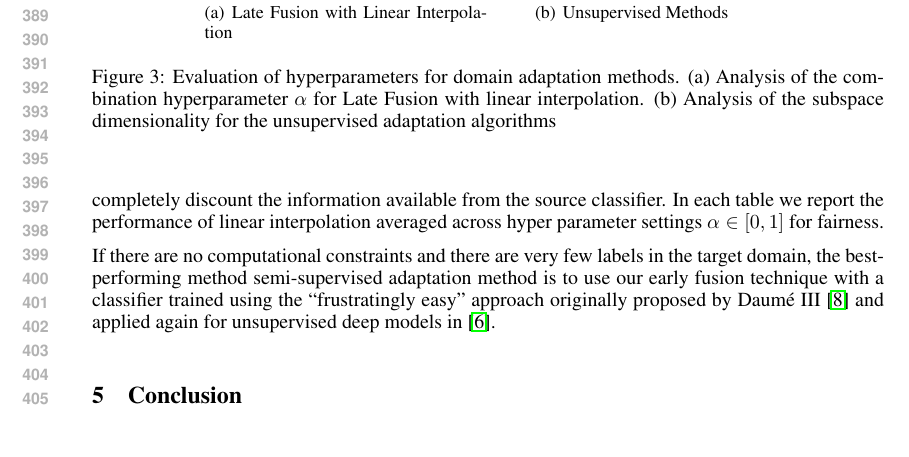
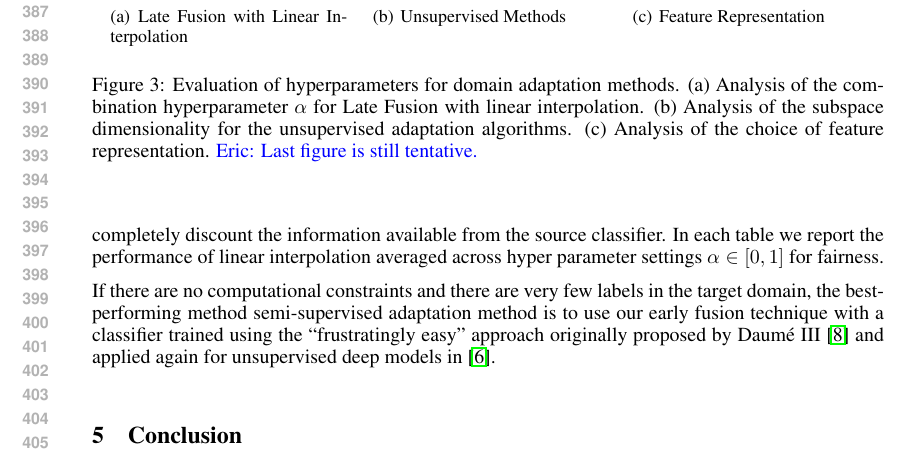
Before and after one commit to trevordarrell/2014-nips-deep-da, a LaTeX paper (2014-nips-deep-da.tex, which reads linint-fig.tex): part of page 8 of 9, cut at the place of the change. Compiled offline with pdfLaTeX.

Commit message:
Replace eps files with pdf files. Add A-dist vs. Multiclass acc fig.

```diff
--- a/linint-fig.tex
+++ b/linint-fig.tex
@@ -1,13 +1,17 @@
 \begin{figure}
 \centering
 \subfigure[Late Fusion with Linear Interpolation]{
-\includegraphics[height=.3\linewidth]{figs/amazonAndImagenet-linint-vs-alpha_C1_fc8.pdf}
+\includegraphics[height=.25\linewidth]{figs/amazonAndImagenet-linint-vs-alpha_C1_fc8.pdf}
 \label{fig:linint-eval}
 }
 \subfigure[Unsupervised Methods]{
-\includegraphics[height=.3\linewidth]{figs/amazonAndImagenet-sa_gfk_dim_C1_fc7.pdf}
+\includegraphics[height=.25\linewidth]{figs/amazonAndImagenet-sa_gfk_dim_C1_fc7.pdf}
 \label{fig:sagfk-eval}
 }
-\caption{Evaluation of hyperparameters for domain adaptation methods. (a) Analysis of the combination hyperparameter $\alpha$ for Late Fusion with linear interpolation. (b) Analysis of the subspace dimensionality for the unsupervised adaptation algorithms}
+\subfigure[Feature Representation]{
+\includegraphics[height=.25\linewidth]{figs/imgnet_webcam_a_dist}
+\label{fig:a-dist-eval}
+}
+\caption{Evaluation of hyperparameters for domain adaptation methods. (a) Analysis of the combination hyperparameter $\alpha$ for Late Fusion with linear interpolation. (b) Analysis of the subspace dimensionality for the unsupervised adaptation algorithms. (c) Analysis of the choice of feature representation. \et{Last figure is still tentative.}}
 \label{fig:hyperparam-eval}
 \end{figure}
```
Also changed, not shown: figs/imagenet_webcam_vary_num_target_examples.eps (deleted), figs/imagenet_webcam_vary_num_target_examples.pdf (added), figs/imgnet_webcam_a_dist.pdf (added).
